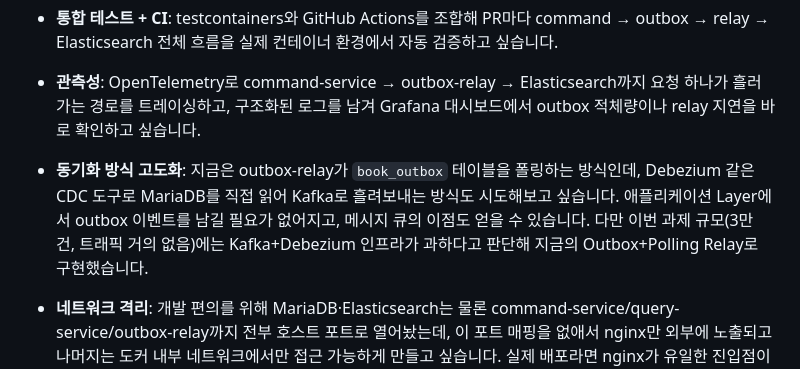
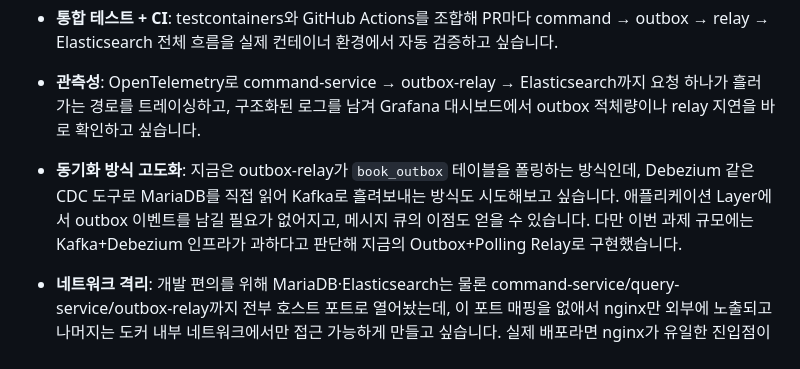
Before and after one commit to cuterrabbit/book-search-service, a Markdown page: README.md, the part around the change. GitHub-like rendering.

Commit message:
docs: 리드미 수정

```diff
--- a/README.md
+++ b/README.md
@@ -61,7 +61,7 @@ docker compose exec command-service python -m app.cli.load_csv
 
 - **관측성**: OpenTelemetry로 command-service → outbox-relay → Elasticsearch까지 요청 하나가 흘러가는 경로를 트레이싱하고, 구조화된 로그를 남겨 Grafana 대시보드에서 outbox 적체량이나 relay 지연을 바로 확인하고 싶습니다.
 
-- **동기화 방식 고도화**: 지금은 outbox-relay가 `book_outbox` 테이블을 폴링하는 방식인데, Debezium 같은 CDC 도구로 MariaDB를 직접 읽어 Kafka로 흘려보내는 방식도 시도해보고 싶습니다. 애플리케이션 Layer에서 outbox 이벤트를 남길 필요가 없어지고, 메시지 큐의 이점도 얻을 수 있습니다. 다만 이번 과제 규모(3만 건, 트래픽 거의 없음)에는 Kafka+Debezium 인프라가 과하다고 판단해 지금의 Outbox+Polling Relay로 구현했습니다.
+- **동기화 방식 고도화**: 지금은 outbox-relay가 `book_outbox` 테이블을 폴링하는 방식인데, Debezium 같은 CDC 도구로 MariaDB를 직접 읽어 Kafka로 흘려보내는 방식도 시도해보고 싶습니다. 애플리케이션 Layer에서 outbox 이벤트를 남길 필요가 없어지고, 메시지 큐의 이점도 얻을 수 있습니다. 다만 이번 과제 규모에는 Kafka+Debezium 인프라가 과하다고 판단해 지금의 Outbox+Polling Relay로 구현했습니다.
 
 - **네트워크 격리**: 개발 편의를 위해 MariaDB·Elasticsearch는 물론 command-service/query-service/outbox-relay까지 전부 호스트 포트로 열어놨는데, 이 포트 매핑을 없애서 nginx만 외부에 노출되고 나머지는 도커 내부 네트워크에서만 접근 가능하게 만들고 싶습니다. 실제 배포라면 nginx가 유일한 진입점이라는 전제가 지켜져야 의미가 있는데, 지금은 그 전제가 완전하지 않은 상태입니다.
 
```
